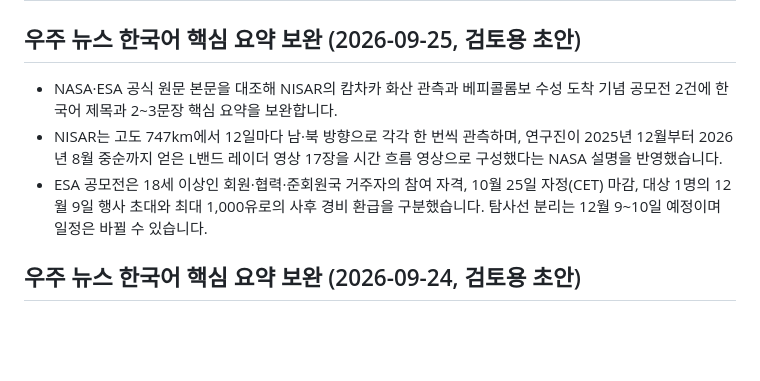
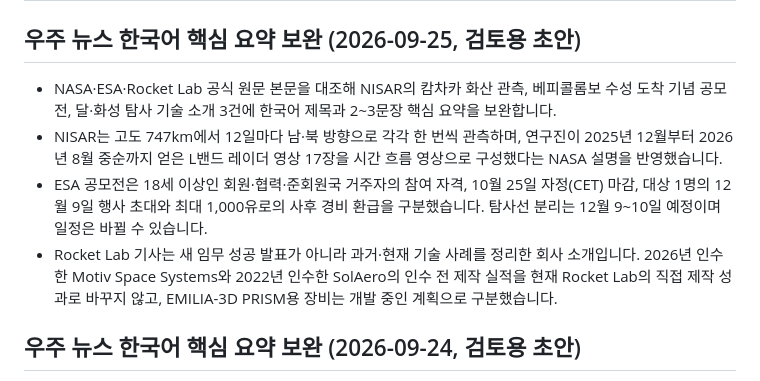
Before and after one commit to kjw6716-afk/orbithere, a Markdown page: PROJECT_STATUS.md, the part around the change. GitHub-like rendering; blank space fills up the shorter version.

Commit message:
Document Rocket Lab news summary update

```diff
--- a/PROJECT_STATUS.md
+++ b/PROJECT_STATUS.md
@@ -2,9 +2,10 @@
 
 ## 우주 뉴스 한국어 핵심 요약 보완 (2026-09-25, 검토용 초안)
 
-- NASA·ESA 공식 원문 본문을 대조해 NISAR의 캄차카 화산 관측과 베피콜롬보 수성 도착 기념 공모전 2건에 한국어 제목과 2~3문장 핵심 요약을 보완합니다.
+- NASA·ESA·Rocket Lab 공식 원문 본문을 대조해 NISAR의 캄차카 화산 관측, 베피콜롬보 수성 도착 기념 공모전, 달·화성 탐사 기술 소개 3건에 한국어 제목과 2~3문장 핵심 요약을 보완합니다.
 - NISAR는 고도 747km에서 12일마다 남·북 방향으로 각각 한 번씩 관측하며, 연구진이 2025년 12월부터 2026년 8월 중순까지 얻은 L밴드 레이더 영상 17장을 시간 흐름 영상으로 구성했다는 NASA 설명을 반영했습니다.
 - ESA 공모전은 18세 이상인 회원·협력·준회원국 거주자의 참여 자격, 10월 25일 자정(CET) 마감, 대상 1명의 12월 9일 행사 초대와 최대 1,000유로의 사후 경비 환급을 구분했습니다. 탐사선 분리는 12월 9~10일 예정이며 일정은 바뀔 수 있습니다.
+- Rocket Lab 기사는 새 임무 성공 발표가 아니라 과거·현재 기술 사례를 정리한 회사 소개입니다. 2026년 인수한 Motiv Space Systems와 2022년 인수한 SolAero의 인수 전 제작 실적을 현재 Rocket Lab의 직접 제작 성과로 바꾸지 않고, EMILIA-3D PRISM용 장비는 개발 중인 계획으로 구분했습니다.
 
 ## 우주 뉴스 한국어 핵심 요약 보완 (2026-09-24, 검토용 초안)
 
```
